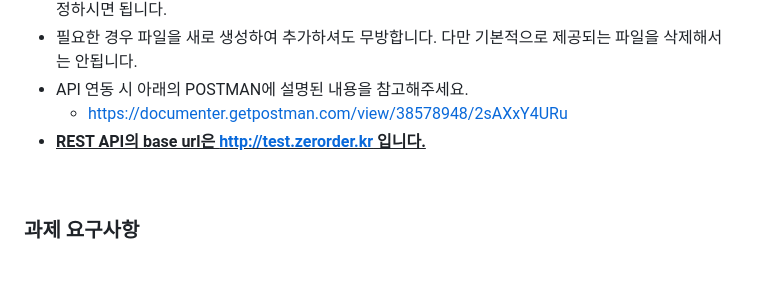
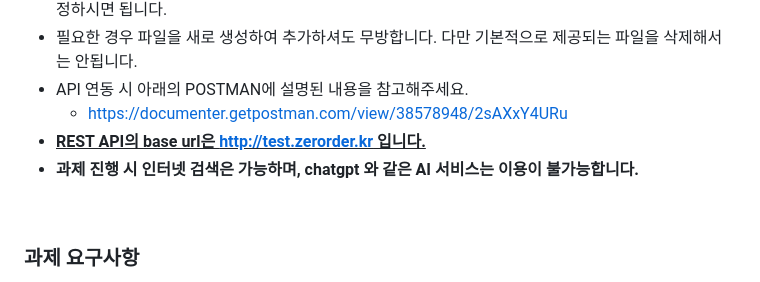
Before and after one commit to iankim-zerorder/frontend-test, a Markdown page: readme.md, the part around the change. Drawn GitHub-style.

```diff
--- a/readme.md
+++ b/readme.md
@@ -8,7 +8,7 @@
 - API 연동 시 아래의 POSTMAN에 설명된 내용을 참고해주세요.
     -  https://documenter.getpostman.com/view/38578948/2sAXxY4URu
 - <b><u>REST API의 base url은 http://test.zerorder.kr 입니다.</u></b>
-
+- <b>과제 진행 시 인터넷 검색은 가능하며, chatgpt 와 같은 AI 서비스는 이용이 불가능합니다.</b>
 <br/>
 
 ### 과제 요구사항
```
